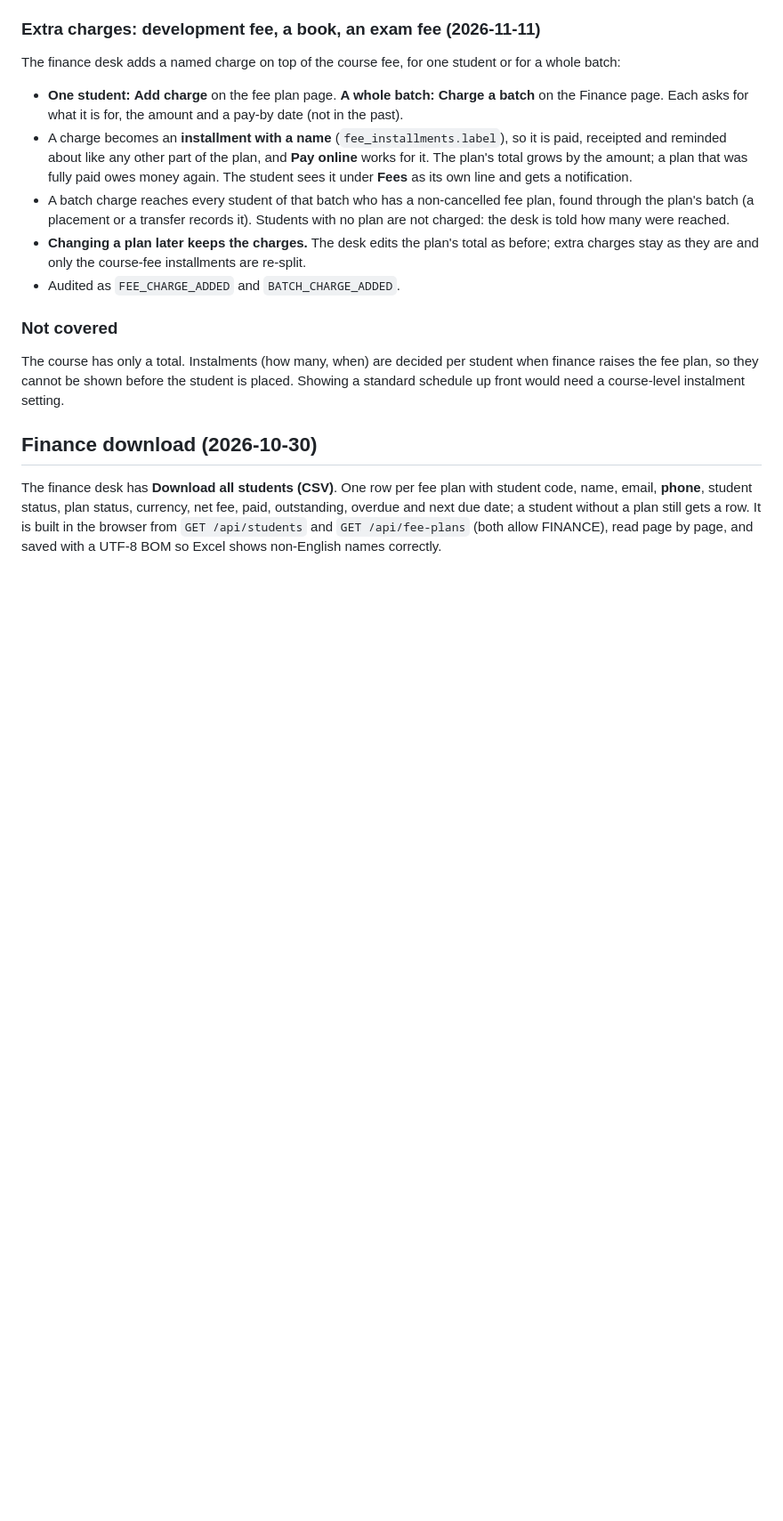
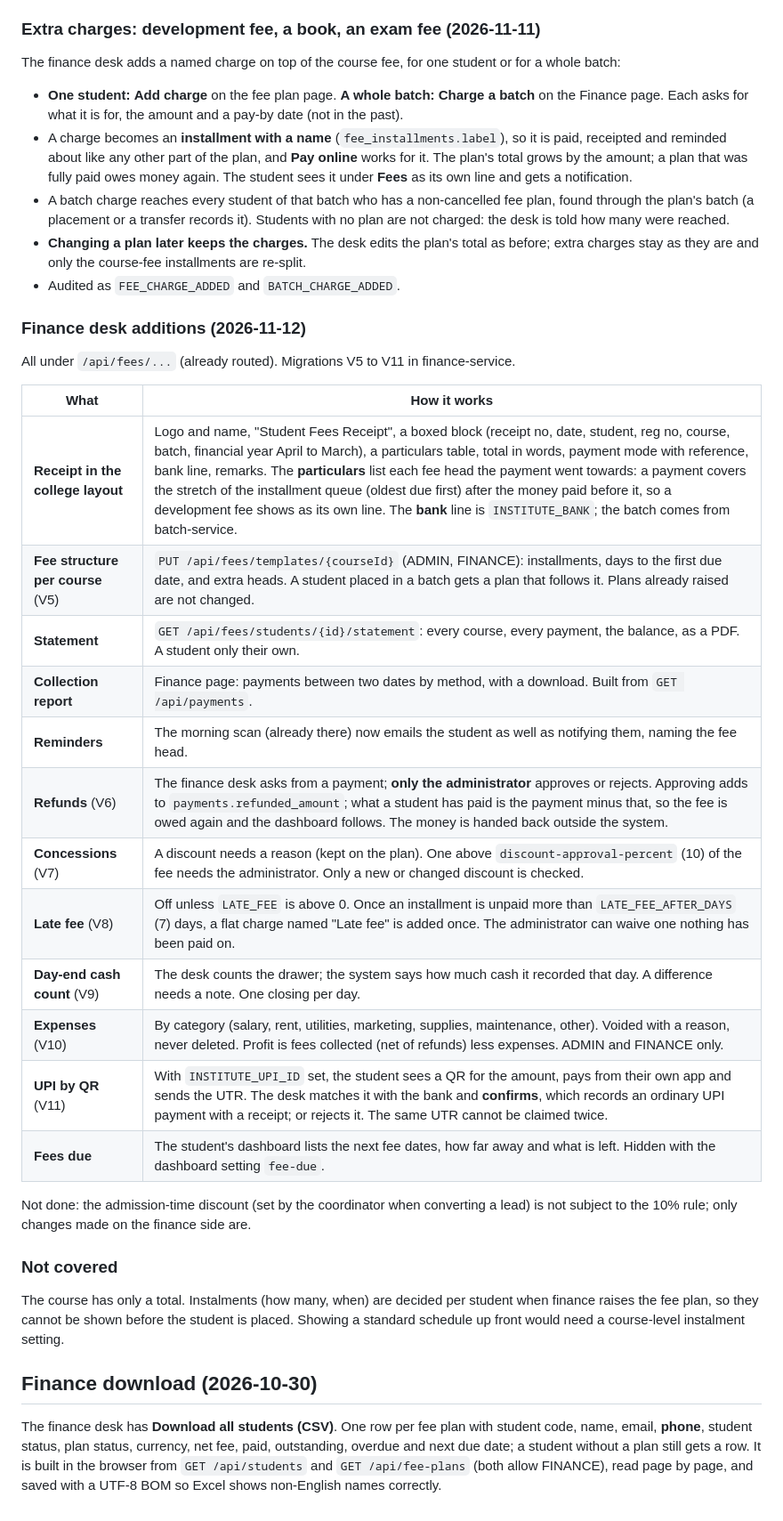
Before and after one commit to rohanrk2810/ITLMS, a Markdown page: docs/24-new-students-and-fees.md, the part around the change. Shown at 89% size. Drawn GitHub-style; blank space fills up the shorter version.

Commit message:
Docs: the finance desk additions (receipt layout, fee structure, refunds, concessions, late fee, cash count, expenses, UPI)

```diff
--- a/docs/24-new-students-and-fees.md
+++ b/docs/24-new-students-and-fees.md
@@ -41,6 +41,27 @@ The finance desk adds a named charge on top of the course fee, for one student o
 - **Changing a plan later keeps the charges.** The desk edits the plan's total as before; extra charges stay as they are and only the course-fee installments are re-split.
 - Audited as `FEE_CHARGE_ADDED` and `BATCH_CHARGE_ADDED`.
 
+### Finance desk additions (2026-11-12)
+
+All under `/api/fees/...` (already routed). Migrations V5 to V11 in finance-service.
+
+| What | How it works |
+|---|---|
+| **Receipt in the college layout** | Logo and name, "Student Fees Receipt", a boxed block (receipt no, date, student, reg no, course, batch, financial year April to March), a particulars table, total in words, payment mode with reference, bank line, remarks. The **particulars** list each fee head the payment went towards: a payment covers the stretch of the installment queue (oldest due first) after the money paid before it, so a development fee shows as its own line. The **bank** line is `INSTITUTE_BANK`; the batch comes from batch-service. |
+| **Fee structure per course** (V5) | `PUT /api/fees/templates/{courseId}` (ADMIN, FINANCE): installments, days to the first due date, and extra heads. A student placed in a batch gets a plan that follows it. Plans already raised are not changed. |
+| **Statement** | `GET /api/fees/students/{id}/statement`: every course, every payment, the balance, as a PDF. A student only their own. |
+| **Collection report** | Finance page: payments between two dates by method, with a download. Built from `GET /api/payments`. |
+| **Reminders** | The morning scan (already there) now emails the student as well as notifying them, naming the fee head. |
+| **Refunds** (V6) | The finance desk asks from a payment; **only the administrator** approves or rejects. Approving adds to `payments.refunded_amount`; what a student has paid is the payment minus that, so the fee is owed again and the dashboard follows. The money is handed back outside the system. |
+| **Concessions** (V7) | A discount needs a reason (kept on the plan). One above `discount-approval-percent` (10) of the fee needs the administrator. Only a new or changed discount is checked. |
+| **Late fee** (V8) | Off unless `LATE_FEE` is above 0. Once an installment is unpaid more than `LATE_FEE_AFTER_DAYS` (7) days, a flat charge named "Late fee" is added once. The administrator can waive one nothing has been paid on. |
+| **Day-end cash count** (V9) | The desk counts the drawer; the system says how much cash it recorded that day. A difference needs a note. One closing per day. |
+| **Expenses** (V10) | By category (salary, rent, utilities, marketing, supplies, maintenance, other). Voided with a reason, never deleted. Profit is fees collected (net of refunds) less expenses. ADMIN and FINANCE only. |
+| **UPI by QR** (V11) | With `INSTITUTE_UPI_ID` set, the student sees a QR for the amount, pays from their own app and sends the UTR. The desk matches it with the bank and **confirms**, which records an ordinary UPI payment with a receipt; or rejects it. The same UTR cannot be claimed twice. |
+| **Fees due** | The student's dashboard lists the next fee dates, how far away and what is left. Hidden with the dashboard setting `fee-due`. |
+
+Not done: the admission-time discount (set by the coordinator when converting a lead) is not subject to the 10% rule; only changes made on the finance side are.
+
 ### Not covered
 The course has only a total. Instalments (how many, when) are decided per student when finance raises the fee plan, so they cannot be shown before the student is placed. Showing a standard schedule up front would need a course-level instalment setting.
 
```
